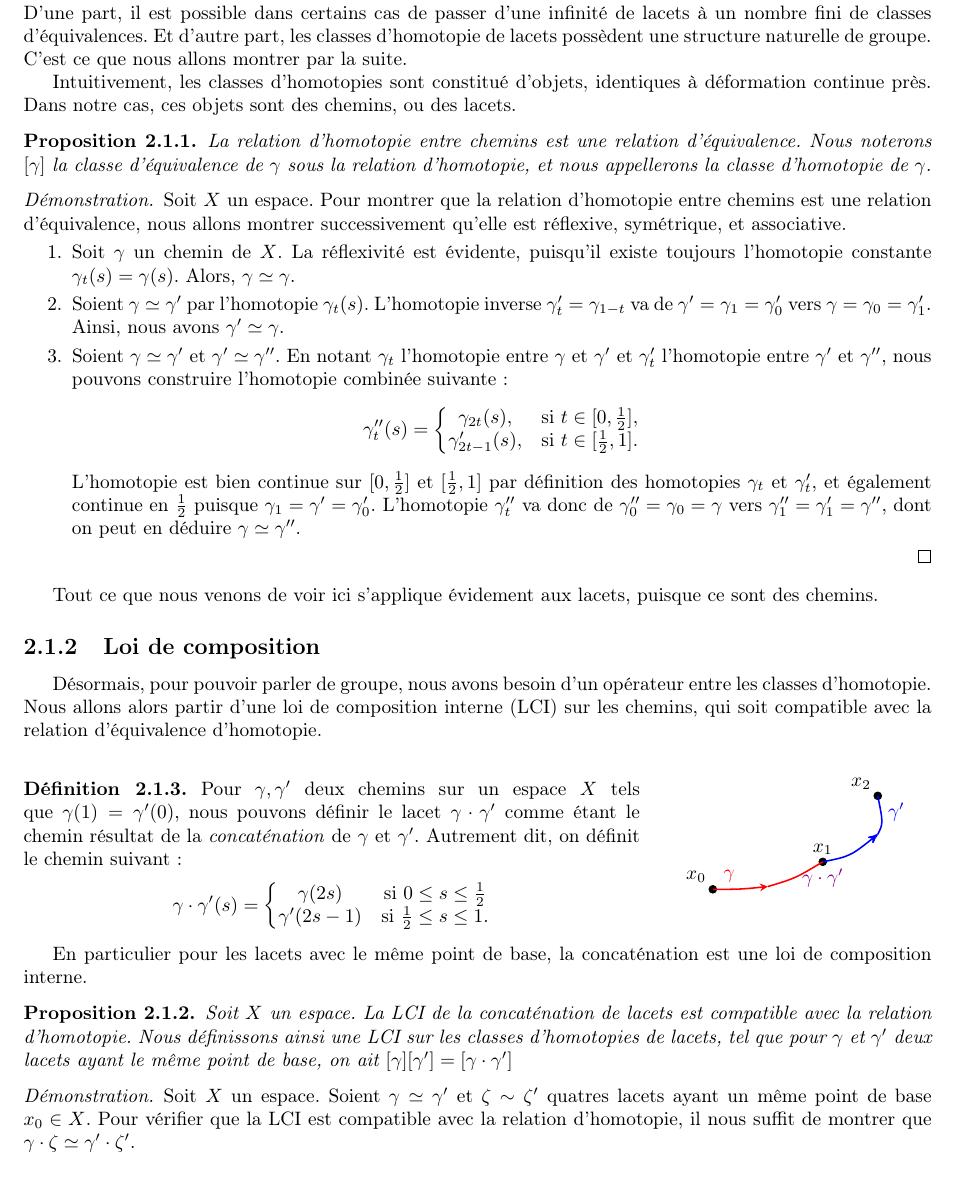
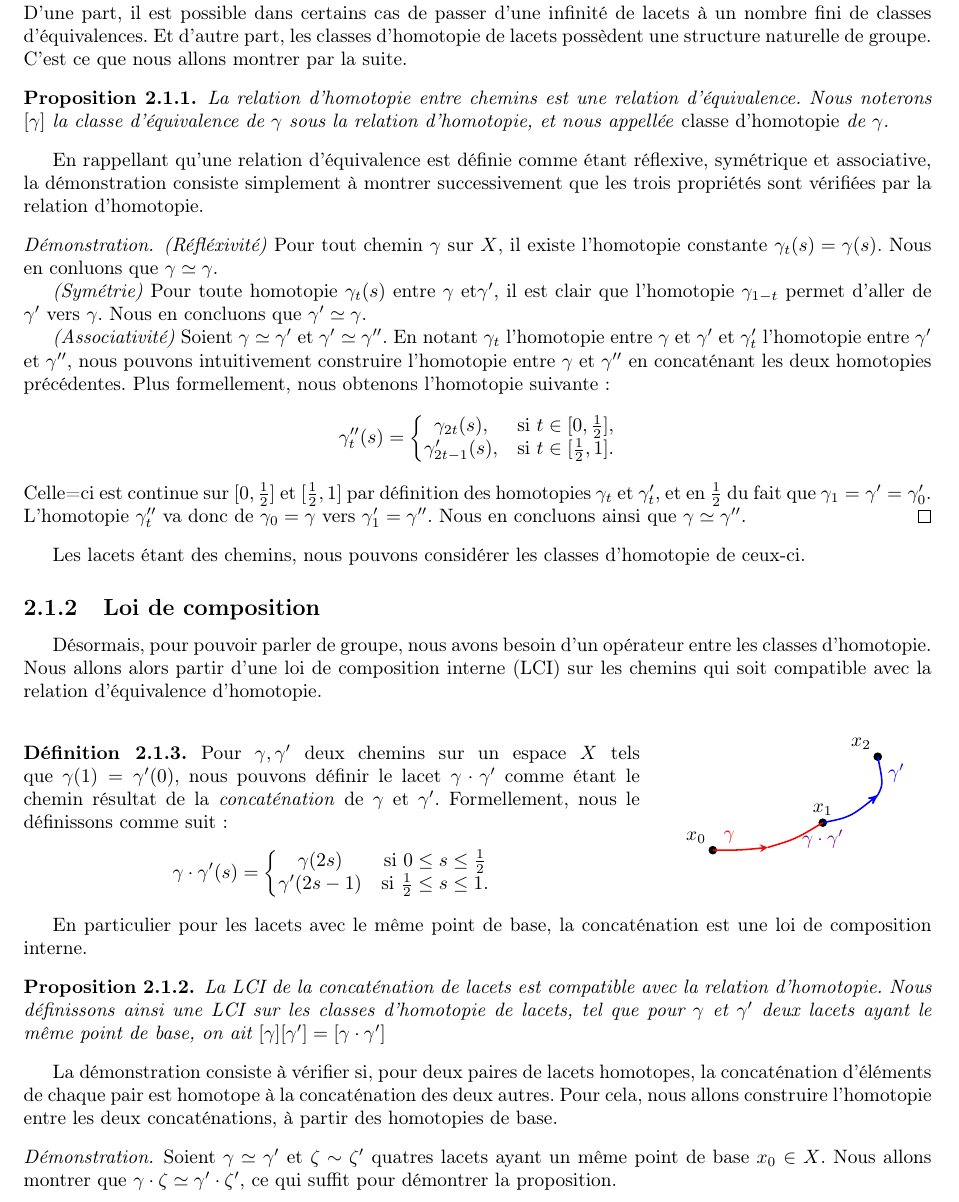
Before and after one commit to tonyfrg/intro-algebraic-topology, a LaTeX book (main-final.tex, which reads chapters/chap2 homotopies/part1.tex): part of page 11 of 53, cut so that both start at the same text, the shorter picture padded with empty space. Compiled offline with pdfLaTeX.

Commit message:
few changes

```diff
--- a/chapters/chap2 homotopies/part1.tex
+++ b/chapters/chap2 homotopies/part1.tex
@@ -135,27 +135,27 @@ Dans l'espace euclidien $\bb{R}^n$, il existe toujours une homotopie linéaire e
 
 Plutôt que de s'intéresser à l'ensemble des lacets, nous allons préférer les étudier à homotopie près. D'une part, il est possible dans certains cas de passer d'une infinité de lacets à un nombre fini de classes d'équivalences. Et d'autre part, les classes d'homotopie de lacets possèdent une structure naturelle de groupe. C'est ce que nous allons montrer par la suite.
 
-Intuitivement, les classes d'homotopies sont constitué d'objets, identiques à déformation continue près. Dans notre cas, ces objets sont des chemins, ou des lacets.
+\begin{proposition}
+La relation d'homotopie entre chemins est une relation d'équivalence. Nous noterons $[\gamma]$ la classe d'équivalence de $\gamma$ sous la relation d'homotopie, et nous appellée \emph{classe d'homotopie} de $\gamma$.
+\end{proposition}
 
-\begin{proposition}
-La relation d'homotopie entre chemins est une relation d'équivalence. Nous noterons $[\gamma]$ la classe d'équivalence de $\gamma$ sous la relation d'homotopie, et nous appellerons la classe d'homotopie de $\gamma$.
-\end{proposition}
+En rappellant qu'une relation d'équivalence est définie comme étant réflexive, symétrique et associative, la démonstration consiste simplement à montrer successivement que les trois propriétés sont vérifiées par la relation d'homotopie.
 \begin{proof}
-Soit $X$ un espace. Pour montrer que la relation d'homotopie entre chemins est une relation d'équivalence, nous allons montrer successivement qu'elle est réflexive, symétrique, et associative.\begin{enumerate}
-    \item Soit $\gamma$ un chemin de $X$. La réflexivité est évidente, puisqu'il existe toujours l'homotopie constante $\gamma_t(s)=\gamma(s)$. Alors, $\gamma\simeq\gamma$.
-    \item Soient $\gamma\simeq\gamma'$ par l'homotopie $\gamma_t(s)$. L'homotopie inverse $\gamma_t'=\gamma_{1-t}$ va de $\gamma'=\gamma_1=\gamma_0'$ vers~$\gamma=\gamma_0=\gamma_1'$. Ainsi, nous avons $\gamma'\simeq\gamma$.
-    \item Soient $\gamma\simeq\gamma'$ et $\gamma'\simeq\gamma''$. En notant $\gamma_t$ l'homotopie entre $\gamma$ et $\gamma'$ et $\gamma_t'$ l'homotopie entre $\gamma'$ et~$\gamma''$, nous pouvons construire l'homotopie combinée suivante : \[\gamma''_t(s)= \left\{\begin{matrix}
+\textit{(Réfléxivité)} Pour tout chemin $\gamma$ sur $X$, il existe l'homotopie constante $\gamma_t(s)=\gamma(s)$. Nous en conluons que $\gamma\simeq\gamma$.
+
+\textit{(Symétrie)} Pour toute homotopie $\gamma_t(s)$ entre $\gamma$ et$\gamma'$, il est clair que l'homotopie $\gamma_{1-t}$ permet d'aller de $\gamma'$ vers $\gamma$. Nous en concluons que $\gamma'\simeq\gamma$.
+
+\textit{(Associativité)} Soient $\gamma\simeq\gamma'$ et $\gamma'\simeq\gamma''$. En notant $\gamma_t$ l'homotopie entre $\gamma$ et $\gamma'$ et $\gamma_t'$ l'homotopie entre $\gamma'$ et~$\gamma''$, nous pouvons intuitivement construire l'homotopie entre $\gamma$ et $\gamma''$ en concaténant les deux homotopies précédentes. Plus formellement, nous obtenons l'homotopie suivante : \[\gamma''_t(s)= \left\{\begin{matrix}
 \gamma_{2t}(s),&\text{si }t\in[0,\frac{1}{2}], \\
 \gamma'_{2t-1}(s),&\text{si }t\in[\frac{1}{2},1].
-\end{matrix}\right.\]L'homotopie est bien continue sur $[0,\frac{1}{2}]$ et $[\frac{1}{2},1]$ par définition des homotopies $\gamma_t$ et $\gamma'_t$, et également continue en $\frac{1}{2}$ puisque $\gamma_1=\gamma'=\gamma'_0$. L'homotopie $\gamma_t''$ va donc de $\gamma''_0=\gamma_0=\gamma$ vers~$\gamma''_1=\gamma'_1=\gamma''$, dont on peut en déduire $\gamma\simeq\gamma''$.
-\end{enumerate}
+\end{matrix}\right.\]Celle=ci est continue sur $[0,\frac{1}{2}]$ et $[\frac{1}{2},1]$ par définition des homotopies $\gamma_t$ et $\gamma'_t$, et en $\frac{1}{2}$ du fait que $\gamma_1=\gamma'=\gamma'_0$. L'homotopie $\gamma_t''$ va donc de $\gamma_0=\gamma$ vers~$\gamma'_1=\gamma''$. Nous en concluons ainsi que $\gamma\simeq\gamma''$.
 \end{proof}
 
-Tout ce que nous venons de voir ici s'applique évidement aux lacets, puisque ce sont des chemins.
+Les lacets étant des chemins, nous pouvons considérer les classes d'homotopie de ceux-ci.
 
 \subsection{Loi de composition}
 
-Désormais, pour pouvoir parler de groupe, nous avons besoin d'un opérateur entre les classes d'homotopie. Nous allons alors partir d'une loi de composition interne (LCI) sur les chemins, qui soit compatible avec la relation d'équivalence d'homotopie.
+Désormais, pour pouvoir parler de groupe, nous avons besoin d'un opérateur entre les classes d'homotopie. Nous allons alors partir d'une loi de composition interne (LCI) sur les chemins qui soit compatible avec la relation d'équivalence d'homotopie.
 
 \begin{wrapfigure}{r}{0.3\textwidth}
     \centering
@@ -173,7 +173,7 @@ Désormais, pour pouvoir parler de groupe, nous avons besoin d'un opérateur ent
 
 \phantom{}
 \begin{definition}
-Pour $\gamma,\gamma'$ deux chemins sur un espace $X$ tels que~$\gamma(1)=\gamma'(0)$, nous pouvons définir le lacet $\gamma\cdot\gamma'$ comme étant le chemin résultat de la \emph{concaténation} de $\gamma$ et $\gamma'$. Autrement dit, on définit le chemin suivant : \[\gamma\cdot \gamma'(s)=\left\{\begin{matrix}
+Pour $\gamma,\gamma'$ deux chemins sur un espace $X$ tels que~$\gamma(1)=\gamma'(0)$, nous pouvons définir le lacet $\gamma\cdot\gamma'$ comme étant le chemin résultat de la \emph{concaténation} de $\gamma$ et $\gamma'$. Formellement, nous le définissons comme suit : \[\gamma\cdot \gamma'(s)=\left\{\begin{matrix}
 \gamma(2s)&\text{si }0\leq s\leq \frac{1}{2}\\
 \gamma'(2s-1)&\text{si }\frac{1}{2}\leq s\leq 1.
 \end{matrix}\right.\]
@@ -181,10 +181,14 @@ Pour $\gamma,\gamma'$ deux chemins sur un espace $X$ tels que~$\gamma(1)=\gamma'
 En particulier pour les lacets avec le même point de base, la concaténation est une loi de composition interne.
 \end{definition}
 
+%En effet, la concaténation de deux lacets donne un lacet qui passera sur le point de base à mi-parcours. Nous pouvons visualler cela avec le chiffre 8, qui est concaténation d'un lacet supérieur et un lacet inférieur, où le point de base est le point d'intersection des deux lacets.
+
 \begin{proposition}
-Soit $X$ un espace. La LCI de la concaténation de lacets est compatible avec la relation d'homotopie. Nous définissons ainsi une LCI sur les classes d'homotopies de lacets, tel que pour $\gamma$ et $\gamma'$ deux lacets ayant le même point de base, on ait $[\gamma][\gamma']=[\gamma\cdot\gamma']$
+La LCI de la concaténation de lacets est compatible avec la relation d'homotopie. Nous définissons ainsi une LCI sur les classes d'homotopie de lacets, tel que pour $\gamma$ et $\gamma'$ deux lacets ayant le même point de base, on ait $[\gamma][\gamma']=[\gamma\cdot\gamma']$
 \end{proposition}
+
+La démonstration consiste à vérifier si, pour deux paires de lacets homotopes, la concaténation d'éléments de chaque pair est homotope à la concaténation des deux autres. Pour cela, nous allons construire l'homotopie entre les deux concaténations, à partir des homotopies de base.
+
 \begin{proof}
-Soit $X$ un espace. Soient $\gamma\simeq\gamma'$ et $\zeta\sim\zeta'$ quatres lacets ayant un même point de base $x_0\in X$. Pour vérifier que la LCI est compatible avec la relation d'homotopie, il nous suffit de montrer que $\gamma\cdot\zeta\simeq\gamma'\cdot\zeta'$.
+Soient $\gamma\simeq\gamma'$ et $\zeta\sim\zeta'$ quatres lacets ayant un même point de base $x_0\in X$. Nous allons montrer que $\gamma\cdot\zeta\simeq\gamma'\cdot\zeta'$, ce qui suffit pour démontrer la proposition.
 
-Notons respectivement $\gamma_t$ et $\zeta_t$ les homotopies allant de $\gamma$ vers $\gamma'$ et de $\zeta$ vers~$\zeta'$. Nous pouvons construire la concaténation suivante : \begin{equation}\label{eq:homotopy-concatenate}
```
Also changed, not shown: chapters/chap2 homotopies/part1.tex (11 more changed lines).
